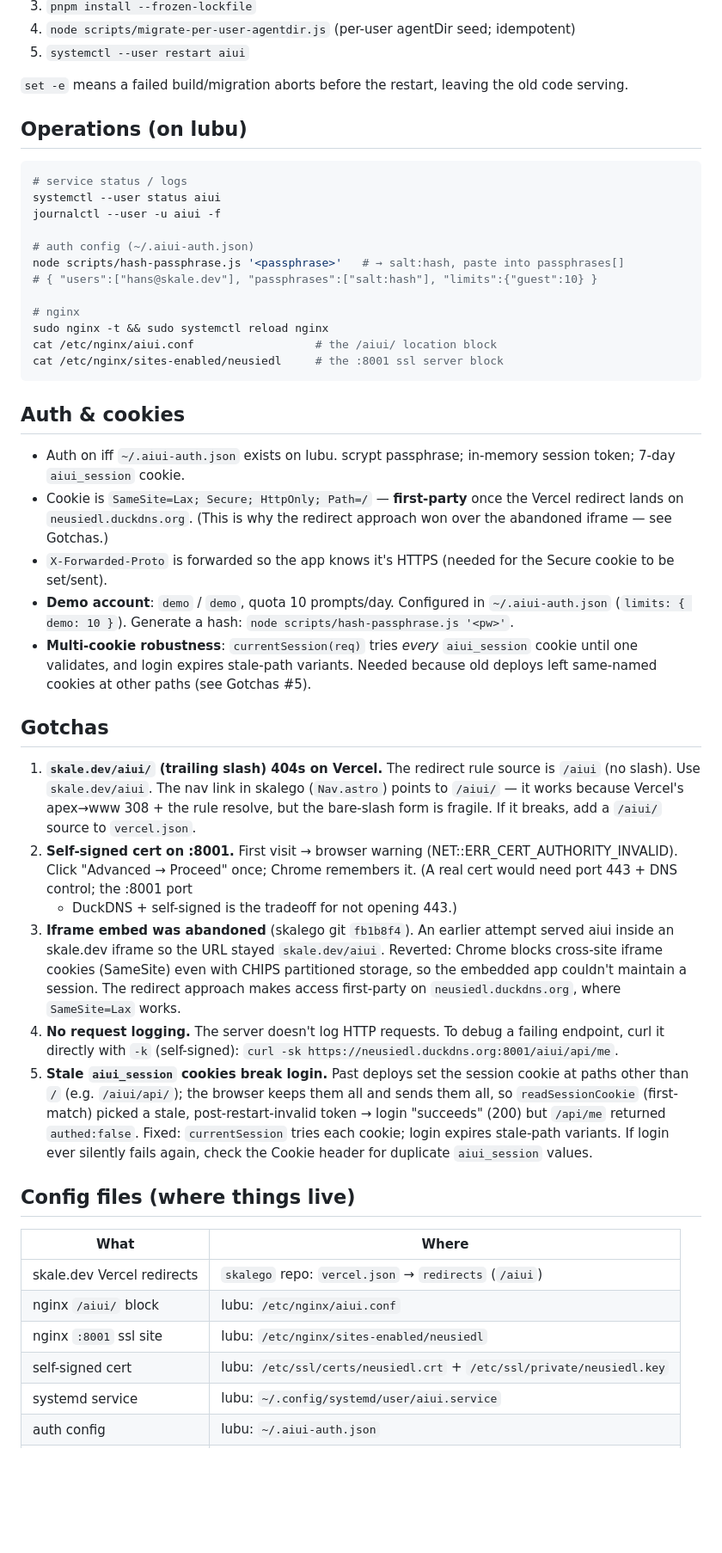
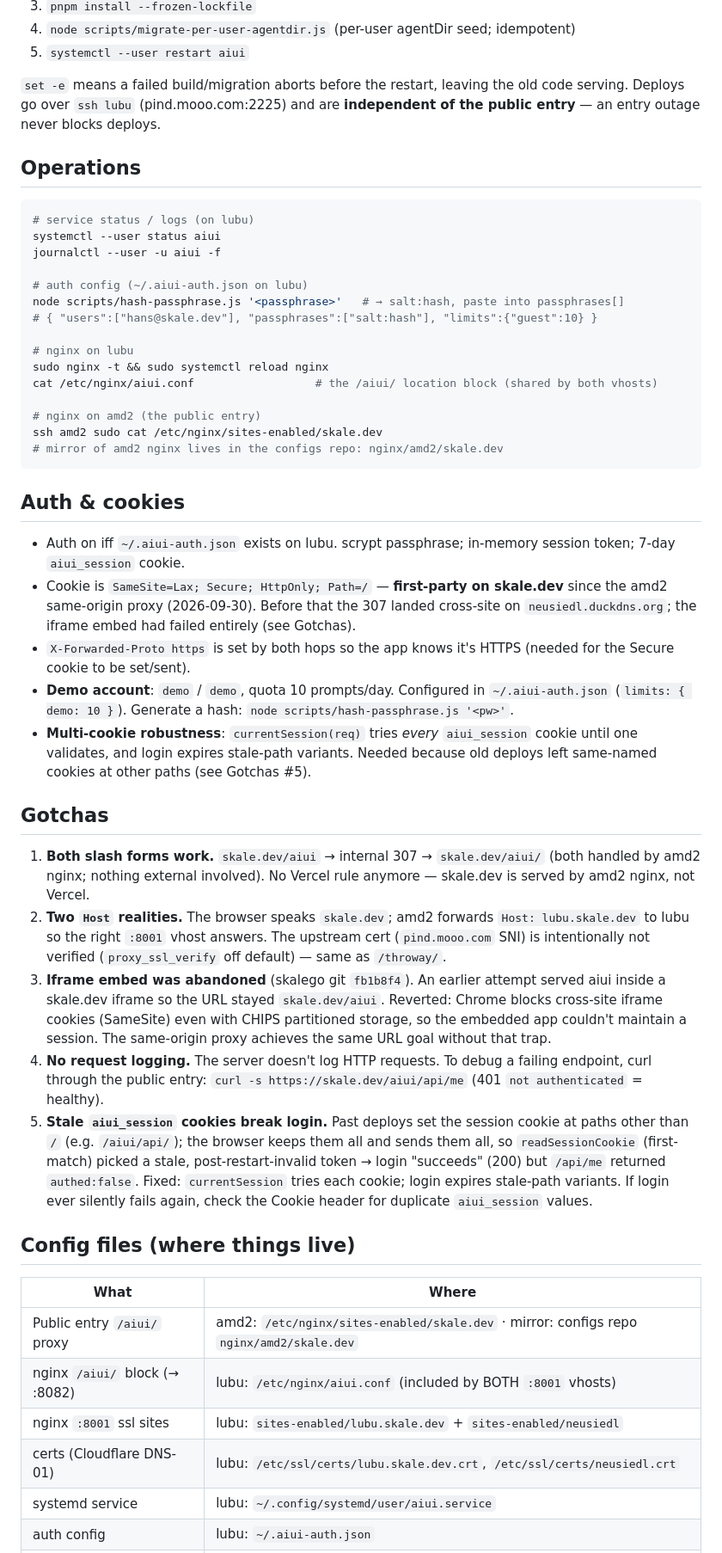
Before and after one commit to devskale/aiui, a Markdown page: docs/deployment.md, the part around one of its changes. Shown at 86% size. Rendered like a GitHub page; blank space fills up the shorter version.

````diff
--- a/docs/deployment.md
+++ b/docs/deployment.md
@@ -66,34 +94,39 @@ The `/aiui/` path prefix (`VITE_BASE=/aiui/`) is stripped by nginx's
 5. `systemctl --user restart aiui`
 
 `set -e` means a failed build/migration aborts before the restart, leaving the
-old code serving.
+old code serving. Deploys go over `ssh lubu` (pind.mooo.com:2225) and are
+**independent of the public entry** — an entry outage never blocks deploys.
 
-## Operations (on lubu)
+## Operations
 
 ```bash
-# service status / logs
+# service status / logs (on lubu)
 systemctl --user status aiui
 journalctl --user -u aiui -f
 
-# auth config (~/.aiui-auth.json)
+# auth config (~/.aiui-auth.json on lubu)
 node scripts/hash-passphrase.js '<passphrase>'   # → salt:hash, paste into passphrases[]
 # { "users":["hans@skale.dev"], "passphrases":["salt:hash"], "limits":{"guest":10} }
 
-# nginx
+# nginx on lubu
 sudo nginx -t && sudo systemctl reload nginx
-cat /etc/nginx/aiui.conf                  # the /aiui/ location block
-cat /etc/nginx/sites-enabled/neusiedl     # the :8001 ssl server block
+cat /etc/nginx/aiui.conf                  # the /aiui/ location block (shared by both vhosts)
+
+# nginx on amd2 (the public entry)
+ssh amd2 sudo cat /etc/nginx/sites-enabled/skale.dev
+# mirror of amd2 nginx lives in the configs repo: nginx/amd2/skale.dev
 ```
 
 ## Auth & cookies
 
 - Auth on iff `~/.aiui-auth.json` exists on lubu. scrypt passphrase; in-memory
   session token; 7-day `aiui_session` cookie.
-- Cookie is `SameSite=Lax; Secure; HttpOnly; Path=/` — **first-party** once the
-  Vercel redirect lands on `neusiedl.duckdns.org`. (This is why the redirect
-  approach won over the abandoned iframe — see Gotchas.)
-- `X-Forwarded-Proto` is forwarded so the app knows it's HTTPS (needed for the
-  Secure cookie to be set/sent).
+- Cookie is `SameSite=Lax; Secure; HttpOnly; Path=/` — **first-party on
+  skale.dev** since the amd2 same-origin proxy (2026-09-30). Before that the
+  307 landed cross-site on `neusiedl.duckdns.org`; the iframe embed had failed
+  entirely (see Gotchas).
+- `X-Forwarded-Proto https` is set by both hops so the app knows it's HTTPS
+  (needed for the Secure cookie to be set/sent).
 - **Demo account**: `demo` / `demo`, quota 10 prompts/day. Configured in
   `~/.aiui-auth.json` (`limits: { demo: 10 }`). Generate a hash:
   `node scripts/hash-passphrase.js '<pw>'`.
@@ -103,24 +136,21 @@ cat /etc/nginx/sites-enabled/neusiedl     # the :8001 ssl server block
 
 ## Gotchas
 
-1. **`skale.dev/aiui/` (trailing slash) 404s on Vercel.** The redirect rule
-   source is `/aiui` (no slash). Use `skale.dev/aiui`. The nav link in skalego
-   (`Nav.astro`) points to `/aiui/` — it works because Vercel's apex→www 308 +
-   the rule resolve, but the bare-slash form is fragile. If it breaks, add a
-   `/aiui/` source to `vercel.json`.
-2. **Self-signed cert on :8001.** First visit → browser warning
-   (NET::ERR_CERT_AUTHORITY_INVALID). Click "Advanced → Proceed" once; Chrome
-   remembers it. (A real cert would need port 443 + DNS control; the :8001 port
-   + DuckDNS + self-signed is the tradeoff for not opening 443.)
+1. **Both slash forms work.** `skale.dev/aiui` → internal 307 → `skale.dev/aiui/`
+   (both handled by amd2 nginx; nothing external involved). No Vercel rule
+   anymore — skale.dev is served by amd2 nginx, not Vercel.
+2. **Two `Host` realities.** The browser speaks `skale.dev`; amd2 forwards
+   `Host: lubu.skale.dev` to lubu so the right `:8001` vhost answers. The
+   upstream cert (`pind.mooo.com` SNI) is intentionally not verified
+   (`proxy_ssl_verify` off default) — same as `/throway/`.
 3. **Iframe embed was abandoned** (skalego git `fb1b8f4`). An earlier attempt
-   served aiui inside an skale.dev iframe so the URL stayed `skale.dev/aiui`.
+   served aiui inside a skale.dev iframe so the URL stayed `skale.dev/aiui`.
    Reverted: Chrome blocks cross-site iframe cookies (SameSite) even with CHIPS
    partitioned storage, so the embedded app couldn't maintain a session. The
-   redirect approach makes access first-party on `neusiedl.duckdns.org`, where
-   `SameSite=Lax` works.
+   same-origin proxy achieves the same URL goal without that trap.
 4. **No request logging.** The server doesn't log HTTP requests. To debug a
-   failing endpoint, curl it directly with `-k` (self-signed):
-   `curl -sk https://neusiedl.duckdns.org:8001/aiui/api/me`.
+   failing endpoint, curl through the public entry:
+   `curl -s https://skale.dev/aiui/api/me` (401 `not authenticated` = healthy).
 5. **Stale `aiui_session` cookies break login.** Past deploys set the session
    cookie at paths other than `/` (e.g. `/aiui/api/`); the browser keeps them
    all and sends them all, so `readSessionCookie` (first-match) picked a stale,
@@ -133,10 +163,10 @@ cat /etc/nginx/sites-enabled/neusiedl     # the :8001 ssl server block
 
 | What | Where |
 |---|---|
-| skale.dev Vercel redirects | `skalego` repo: `vercel.json` → `redirects` (`/aiui`) |
-| nginx `/aiui/` block | lubu: `/etc/nginx/aiui.conf` |
-| nginx `:8001` ssl site | lubu: `/etc/nginx/sites-enabled/neusiedl` |
-| self-signed cert | lubu: `/etc/ssl/certs/neusiedl.crt` + `/etc/ssl/private/neusiedl.key` |
+| Public entry `/aiui/` proxy | amd2: `/etc/nginx/sites-enabled/skale.dev` · mirror: configs repo `nginx/amd2/skale.dev` |
+| nginx `/aiui/` block (→ :8082) | lubu: `/etc/nginx/aiui.conf` (included by BOTH `:8001` vhosts) |
+| nginx `:8001` ssl sites | lubu: `sites-enabled/lubu.skale.dev` + `sites-enabled/neusiedl` |
+| certs (Cloudflare DNS-01) | lubu: `/etc/ssl/certs/lubu.skale.dev.crt`, `/etc/ssl/certs/neusiedl.crt` |
 | systemd service | lubu: `~/.config/systemd/user/aiui.service` |
 | auth config | lubu: `~/.aiui-auth.json` |
 | shared keys/models | lubu: `~/.pi/agent/{auth,models}.json` (non-BYOK ModelRuntime) |
````
Also changed, not shown: other parts of docs/deployment.md (+61 -33 lines), AGENTS.md (+19 -12 lines), CHANGELOG.md (+7 -0 lines).
